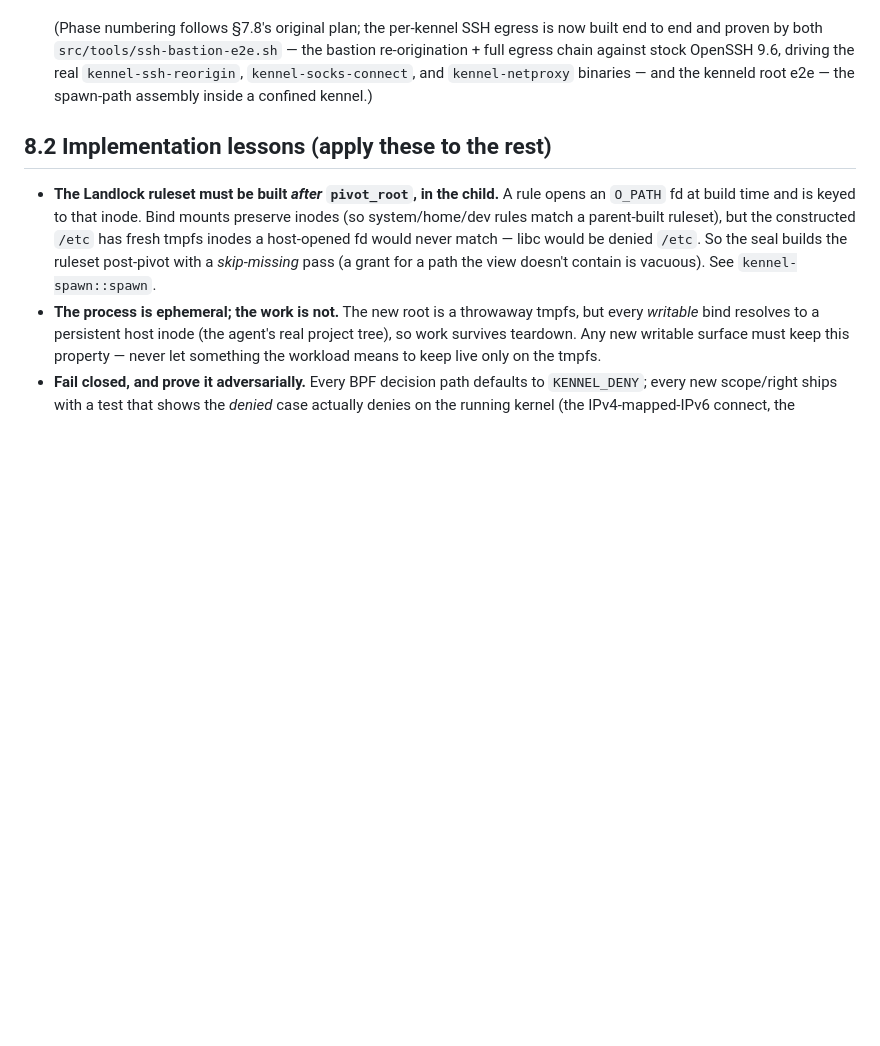
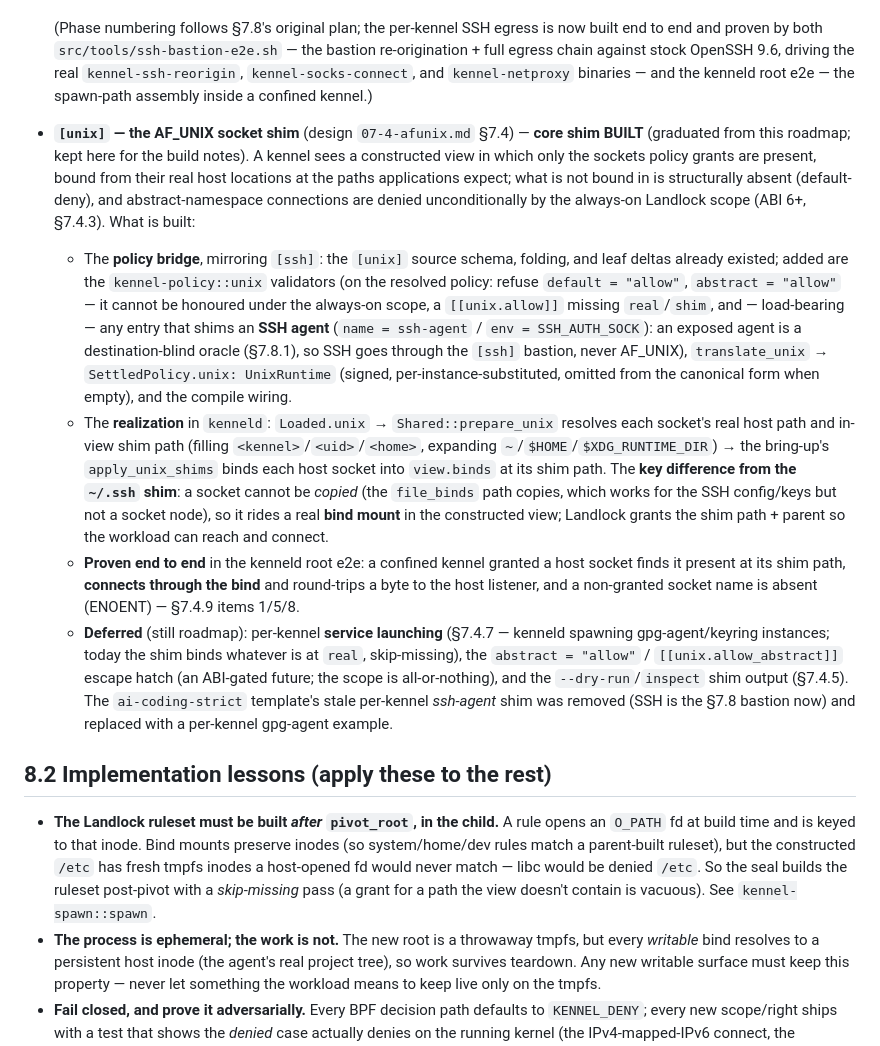
Before and after one commit to projectkennel/projectkennel, a Markdown page: docs/architecture/08-as-built-notes.md, the part around the change. Rendered like a GitHub page; blank space fills up the shorter version.

Commit message:
docs(unix): record the AF_UNIX socket shim as-built (§7.4, 08 §8.1)
The core shim is built and proven under root; mark it graduated from the
roadmap with its build notes — the policy bridge, the realization (sockets
ride view.binds as a bind, not the copying file_binds path), the root-e2e
proof, and what stays roadmap (per-kennel service launching, the abstract
escape hatch, dry-run). 07-4 §7.4.9 gains the as-built status.

Co-Authored-By: Claude Opus 4.8 <noreply@anthropic.com>

```diff
--- a/docs/architecture/08-as-built-notes.md
+++ b/docs/architecture/08-as-built-notes.md
@@ -178,6 +178,43 @@ describe these read as roadmap.
   `kennel-ssh-reorigin`, `kennel-socks-connect`, and `kennel-netproxy` binaries — and
   the kenneld root e2e — the spawn-path assembly inside a confined kennel.)
 
+- **`[unix]` — the AF_UNIX socket shim** (design `07-4-afunix.md` §7.4) — **core
+  shim BUILT** (graduated from this roadmap; kept here for the build notes). A
+  kennel sees a constructed view in which only the sockets policy grants are
+  present, bound from their real host locations at the paths applications expect;
+  what is not bound in is structurally absent (default-deny), and abstract-namespace
+  connections are denied unconditionally by the always-on Landlock scope (ABI 6+,
+  §7.4.3). What is built:
+  - The **policy bridge**, mirroring `[ssh]`: the `[unix]` source schema, folding,
+    and leaf deltas already existed; added are the `kennel-policy::unix` validators
+    (on the resolved policy: refuse `default = "allow"`, `abstract = "allow"` — it
+    cannot be honoured under the always-on scope, a `[[unix.allow]]` missing
+    `real`/`shim`, and — load-bearing — any entry that shims an **SSH agent**
+    (`name = ssh-agent` / `env = SSH_AUTH_SOCK`): an exposed agent is a
+    destination-blind oracle (§7.8.1), so SSH goes through the `[ssh]` bastion, never
+    AF_UNIX), `translate_unix` → `SettledPolicy.unix: UnixRuntime` (signed,
+    per-instance-substituted, omitted from the canonical form when empty), and the
+    compile wiring.
+  - The **realization** in `kenneld`: `Loaded.unix` → `Shared::prepare_unix` resolves
+    each socket's real host path and in-view shim path (filling
+    `<kennel>`/`<uid>`/`<home>`, expanding `~`/`$HOME`/`$XDG_RUNTIME_DIR`) → the
+    bring-up's `apply_unix_shims` binds each host socket into `view.binds` at its shim
+    path. The **key difference from the `~/.ssh` shim**: a socket cannot be *copied*
+    (the `file_binds` path copies, which works for the SSH config/keys but not a
+    socket node), so it rides a real **bind mount** in the constructed view; Landlock
+    grants the shim path + parent so the workload can reach and connect.
+  - **Proven end to end** in the kenneld root e2e: a confined kennel granted a host
+    socket finds it present at its shim path, **connects through the bind** and
+    round-trips a byte to the host listener, and a non-granted socket name is absent
+    (ENOENT) — §7.4.9 items 1/5/8.
+  - **Deferred** (still roadmap): per-kennel **service launching** (§7.4.7 — kenneld
+    spawning gpg-agent/keyring instances; today the shim binds whatever is at `real`,
+    skip-missing), the `abstract = "allow"` / `[[unix.allow_abstract]]` escape hatch
+    (an ABI-gated future; the scope is all-or-nothing), and the `--dry-run`/`inspect`
+    shim output (§7.4.5). The `ai-coding-strict` template's stale per-kennel
+    *ssh-agent* shim was removed (SSH is the §7.8 bastion now) and replaced with a
+    per-kennel gpg-agent example.
+
 ## 8.2 Implementation lessons (apply these to the rest)
 
 - **The Landlock ruleset must be built *after* `pivot_root`, in the child.** A rule
```
Also changed, not shown: docs/design/07-4-afunix.md (+13 -0 lines).
